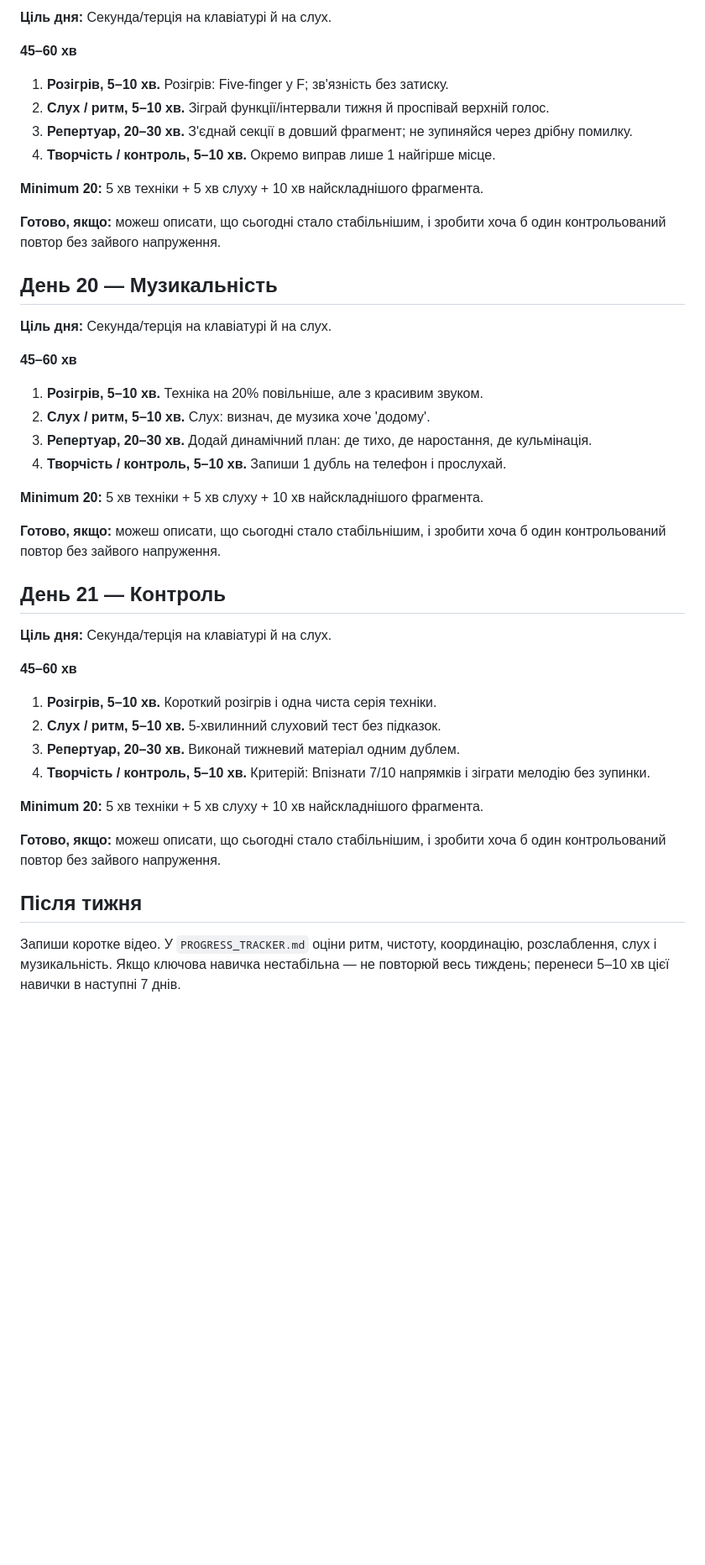
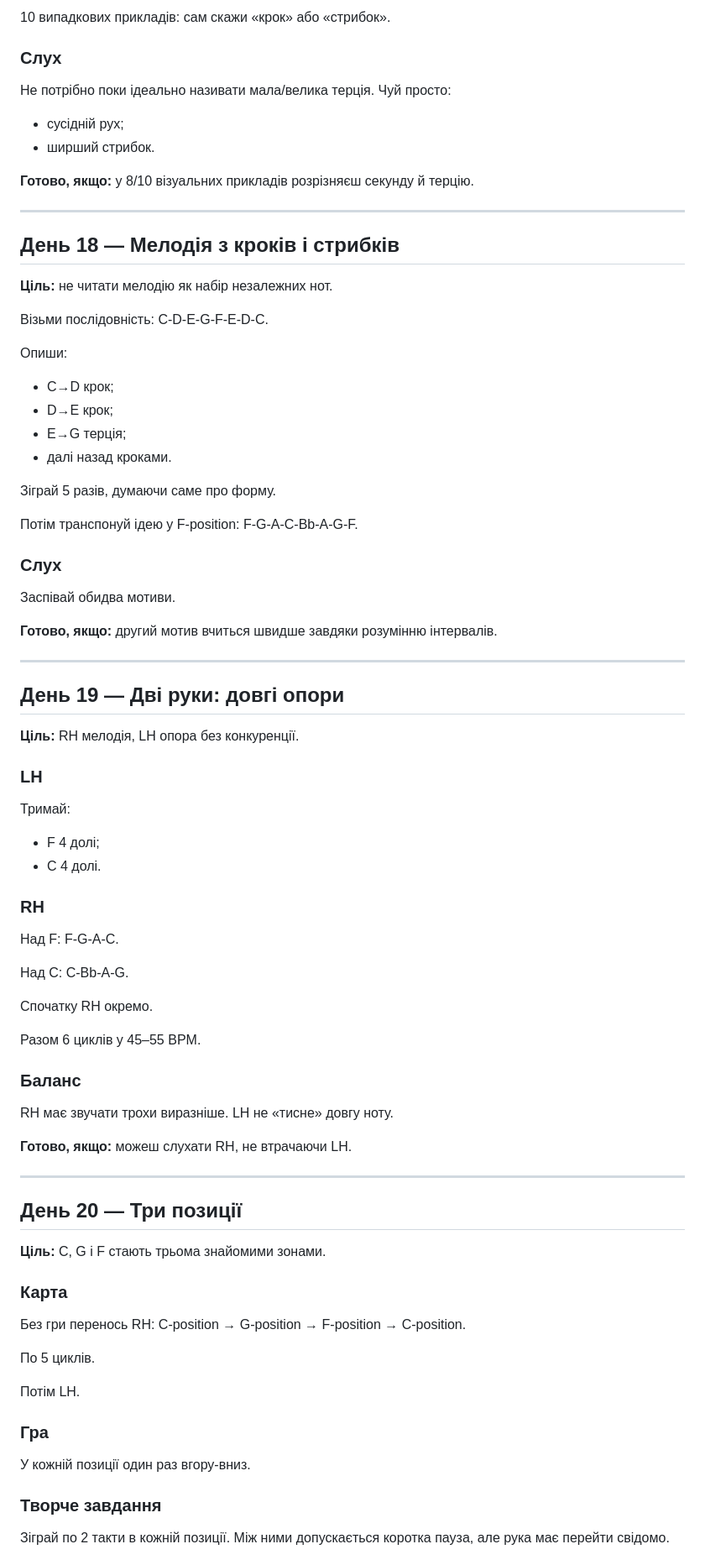
Before and after one commit to gnvovbbb/piano-365, a Markdown page: course/week-03.md, the part around one of its changes. Shown at 84% size. GitHub-like rendering; blank space fills up the shorter version.

```diff
--- a/course/week-03.md
+++ b/course/week-03.md
@@ -71,43 +77,85 @@
 
-**Ціль дня:** Секунда/терція на клавіатурі й на слух.
+10 випадкових прикладів: сам скажи «крок» або «стрибок».
 
-**45–60 хв**
-1. **Розігрів, 5–10 хв.** Розігрів: Five-finger у F; зв'язність без затиску.
-2. **Слух / ритм, 5–10 хв.** Зіграй функції/інтервали тижня й проспівай верхній голос.
-3. **Репертуар, 20–30 хв.** З'єднай секції в довший фрагмент; не зупиняйся через дрібну помилку.
-4. **Творчість / контроль, 5–10 хв.** Окремо виправ лише 1 найгірше місце.
+### Слух
+Не потрібно поки ідеально називати мала/велика терція.
+Чуй просто:
+- сусідній рух;
+- ширший стрибок.
 
-**Minimum 20:** 5 хв техніки + 5 хв слуху + 10 хв найскладнішого фрагмента.
+**Готово, якщо:** у 8/10 візуальних прикладів розрізняєш секунду й терцію.
 
-**Готово, якщо:** можеш описати, що сьогодні стало стабільнішим, і зробити хоча б один контрольований повтор без зайвого напруження.
+---
 
-## День 20 — Музикальність
+## День 18 — Мелодія з кроків і стрибків
 
-**Ціль дня:** Секунда/терція на клавіатурі й на слух.
+**Ціль:** не читати мелодію як набір незалежних нот.
 
-**45–60 хв**
-1. **Розігрів, 5–10 хв.** Техніка на 20% повільніше, але з красивим звуком.
-2. **Слух / ритм, 5–10 хв.** Слух: визнач, де музика хоче 'додому'.
-3. **Репертуар, 20–30 хв.** Додай динамічний план: де тихо, де наростання, де кульмінація.
-4. **Творчість / контроль, 5–10 хв.** Запиши 1 дубль на телефон і прослухай.
+Візьми послідовність:
+C-D-E-G-F-E-D-C.
 
-**Minimum 20:** 5 хв техніки + 5 хв слуху + 10 хв найскладнішого фрагмента.
+Опиши:
+- C→D крок;
+- D→E крок;
+- E→G терція;
+- далі назад кроками.
 
-**Готово, якщо:** можеш описати, що сьогодні стало стабільнішим, і зробити хоча б один контрольований повтор без зайвого напруження.
+Зіграй 5 разів, думаючи саме про форму.
 
-## День 21 — Контроль
+Потім транспонуй ідею у F-position:
+F-G-A-C-Bb-A-G-F.
 
-**Ціль дня:** Секунда/терція на клавіатурі й на слух.
+### Слух
+Заспівай обидва мотиви.
 
-**45–60 хв**
-1. **Розігрів, 5–10 хв.** Короткий розігрів і одна чиста серія техніки.
-2. **Слух / ритм, 5–10 хв.** 5-хвилинний слуховий тест без підказок.
-3. **Репертуар, 20–30 хв.** Виконай тижневий матеріал одним дублем.
-4. **Творчість / контроль, 5–10 хв.** Критерій: Впізнати 7/10 напрямків і зіграти мелодію без зупинки.
+**Готово, якщо:** другий мотив вчиться швидше завдяки розумінню інтервалів.
 
-**Minimum 20:** 5 хв техніки + 5 хв слуху + 10 хв найскладнішого фрагмента.
+---
 
-**Готово, якщо:** можеш описати, що сьогодні стало стабільнішим, і зробити хоча б один контрольований повтор без зайвого напруження.
+## День 19 — Дві руки: довгі опори
 
-## Після тижня
-Запиши коротке відео. У `PROGRESS_TRACKER.md` оціни ритм, чистоту, координацію, розслаблення, слух і музикальність. Якщо ключова навичка нестабільна — не повторюй весь тиждень; перенеси 5–10 хв цієї навички в наступні 7 днів.
+**Ціль:** RH мелодія, LH опора без конкуренції.
+
+### LH
+Тримай:
+- F 4 долі;
+- C 4 долі.
+
+### RH
+Над F:
+F-G-A-C.
+
+Над C:
+C-Bb-A-G.
+
+Спочатку RH окремо.
+
+Разом 6 циклів у 45–55 BPM.
+
+### Баланс
+RH має звучати трохи виразніше.
+LH не «тисне» довгу ноту.
+
+**Готово, якщо:** можеш слухати RH, не втрачаючи LH.
+
+---
+
+## День 20 — Три позиції
+
+**Ціль:** C, G і F стають трьома знайомими зонами.
+
+### Карта
+Без гри перенось RH:
+C-position → G-position → F-position → C-position.
+
+По 5 циклів.
+
+Потім LH.
+
+### Гра
+У кожній позиції один раз вгору-вниз.
+
+### Творче завдання
+Зіграй по 2 такти в кожній позиції.
+Між ними допускається коротка пауза, але рука має перейти свідомо.
+
```
Also changed, not shown: other parts of course/week-03.md (+90 -45 lines).
